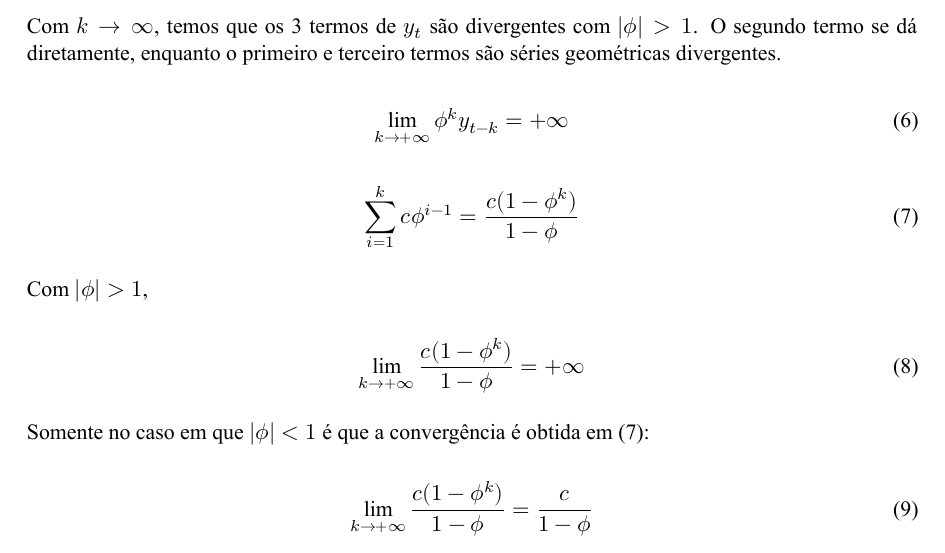
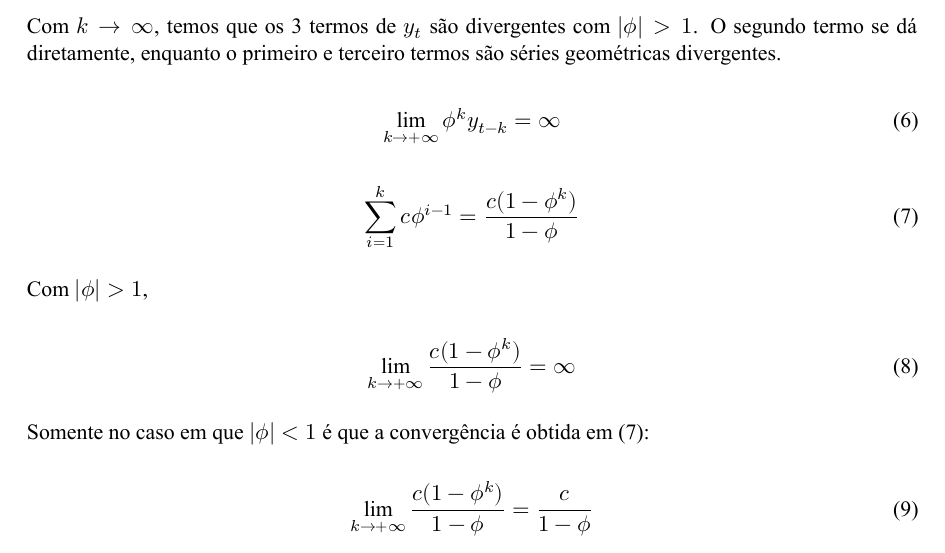
Before and after one commit to albersonmiranda/econometria_II, a Quarto document (Q6.qmd): part of page 11 of 17, cut so that both start at the same text. The pictures show the output file Q6.pdf that the author committed with the source.

Commit message:
remove sign of infinity

```diff
--- a/Q6.qmd
+++ b/Q6.qmd
@@ -218,7 +218,7 @@ Substituindo (3) e (4) em (2), temos:
 Com $k \to \infty$, temos que os 3 termos de $y_t$ são divergentes com $|\phi|>1$. O segundo termo se dá diretamente, enquanto o primeiro e terceiro termos são séries geométricas divergentes.
 
 \begin{equation}
-  \lim_{k \to +\infty} \phi^ky_{t-k} = +\infty
+  \lim_{k \to +\infty} \phi^ky_{t-k} = \infty
 \end{equation}
 
 \begin{equation}
@@ -228,7 +228,7 @@ Com $k \to \infty$, temos que os 3 termos de $y_t$ são divergentes com $|\phi|>
 Com $|\phi| > 1$,
 
 \begin{equation}
-  \lim_{k \to +\infty} \frac{c(1-\phi^k)}{1-\phi} = +\infty
+  \lim_{k \to +\infty} \frac{c(1-\phi^k)}{1-\phi} = \infty
 \end{equation}
 
 Somente no caso em que $|\phi| < 1$ é que a convergência é obtida em (7):
```
Also changed, not shown: Q6.pdf.
